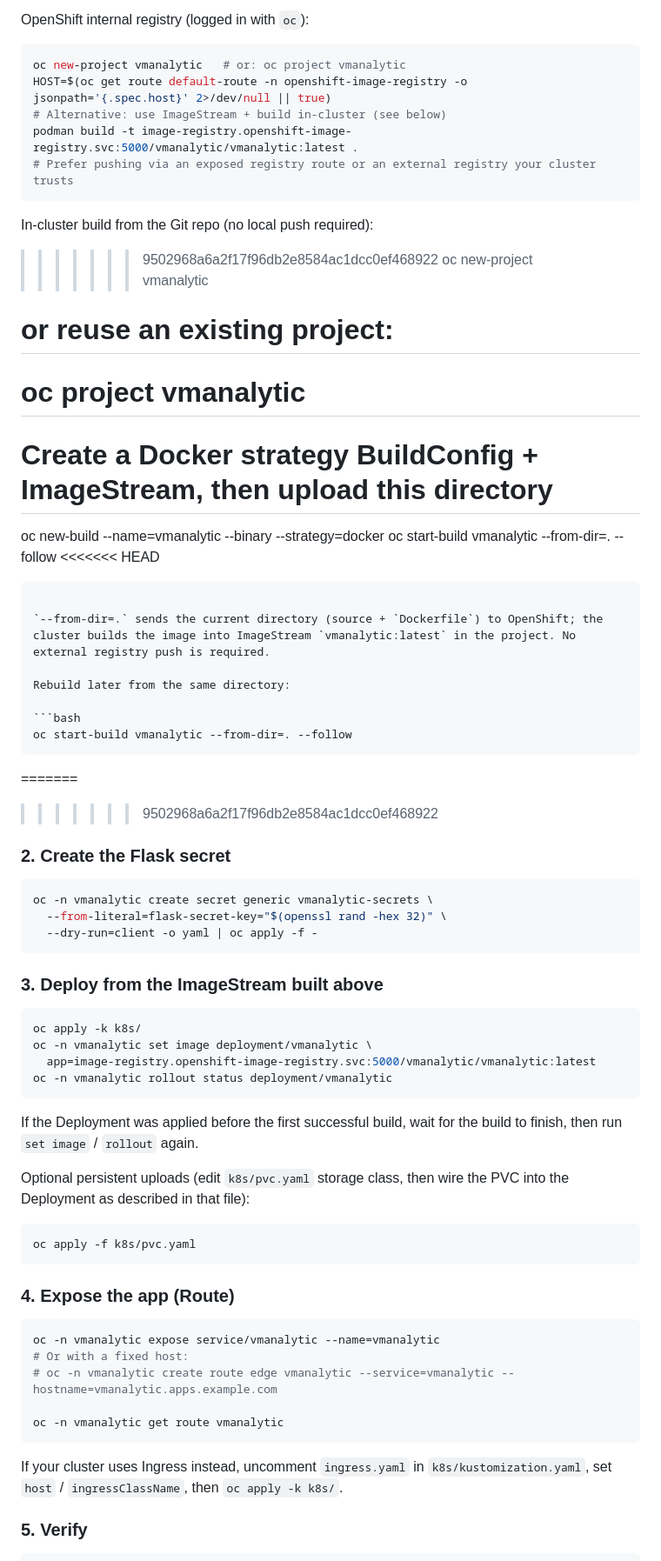
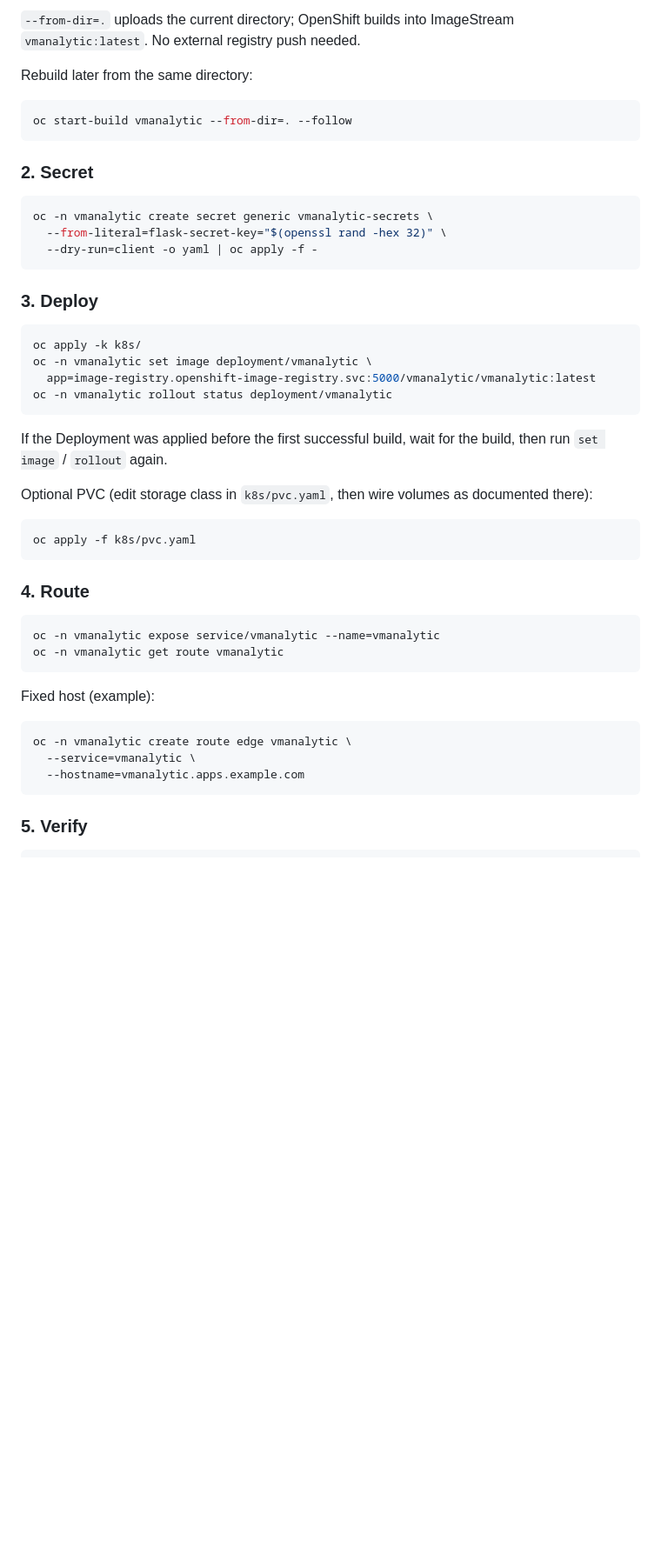
Before and after one commit to alfbach/vmanalytic, a Markdown page: README.md, the part around one of its changes. Shown at 87% size. Rendered like a GitHub page; blank space fills up the shorter version.

````diff
--- a/README.md
+++ b/README.md
@@ -163,40 +150,14 @@ podman push "${IMAGE}"
 ```
 
-OpenShift internal registry (logged in with `oc`):
-
-```bash
-oc new-project vmanalytic   # or: oc project vmanalytic
-HOST=$(oc get route default-route -n openshift-image-registry -o jsonpath='{.spec.host}' 2>/dev/null || true)
-# Alternative: use ImageStream + build in-cluster (see below)
-podman build -t image-registry.openshift-image-registry.svc:5000/vmanalytic/vmanalytic:latest .
-# Prefer pushing via an exposed registry route or an external registry your cluster trusts
-```
-
-In-cluster build from the Git repo (no local push required):
-
->>>>>>> 9502968a6a2f17f96db2e8584ac1dcc0ef468922
-oc new-project vmanalytic
-# or reuse an existing project:
-# oc project vmanalytic
-
-# Create a Docker strategy BuildConfig + ImageStream, then upload this directory
-oc new-build --name=vmanalytic --binary --strategy=docker
-oc start-build vmanalytic --from-dir=. --follow
-<<<<<<< HEAD
-```
-
-`--from-dir=.` sends the current directory (source + `Dockerfile`) to OpenShift; the cluster builds the image into ImageStream `vmanalytic:latest` in the project. No external registry push is required.
+`--from-dir=.` uploads the current directory; OpenShift builds into ImageStream `vmanalytic:latest`. No external registry push needed.
 
 Rebuild later from the same directory:
 
 ```bash
 oc start-build vmanalytic --from-dir=. --follow
 ```
-=======
 
->>>>>>> 9502968a6a2f17f96db2e8584ac1dcc0ef468922
-
-### 2. Create the Flask secret
+### 2. Secret
 
 ```bash
 oc -n vmanalytic create secret generic vmanalytic-secrets \
@@ -204,7 +165,7 @@ oc -n vmanalytic create secret generic vmanalytic-secrets \
   --dry-run=client -o yaml | oc apply -f -
 ```
 
-### 3. Deploy from the ImageStream built above
+### 3. Deploy
 
 ```bash
 oc apply -k k8s/
@@ -213,25 +174,28 @@ oc -n vmanalytic set image deployment/vmanalytic \
 oc -n vmanalytic rollout status deployment/vmanalytic
 ```
 
-If the Deployment was applied before the first successful build, wait for the build to finish, then run `set image` / `rollout` again.
+If the Deployment was applied before the first successful build, wait for the build, then run `set image` / `rollout` again.
 
-Optional persistent uploads (edit `k8s/pvc.yaml` storage class, then wire the PVC into the Deployment as described in that file):
+Optional PVC (edit storage class in `k8s/pvc.yaml`, then wire volumes as documented there):
 
 ```bash
 oc apply -f k8s/pvc.yaml
 ```
 
-### 4. Expose the app (Route)
+### 4. Route
 
 ```bash
 oc -n vmanalytic expose service/vmanalytic --name=vmanalytic
-# Or with a fixed host:
-# oc -n vmanalytic create route edge vmanalytic --service=vmanalytic --hostname=vmanalytic.apps.example.com
-
 oc -n vmanalytic get route vmanalytic
 ```
 
-If your cluster uses Ingress instead, uncomment `ingress.yaml` in `k8s/kustomization.yaml`, set `host` / `ingressClassName`, then `oc apply -k k8s/`.
+Fixed host (example):
+
+```bash
+oc -n vmanalytic create route edge vmanalytic \
+  --service=vmanalytic \
+  --hostname=vmanalytic.apps.example.com
+```
 
 ### 5. Verify
 
````
Also changed, not shown: other parts of README.md (+87 -88 lines).
